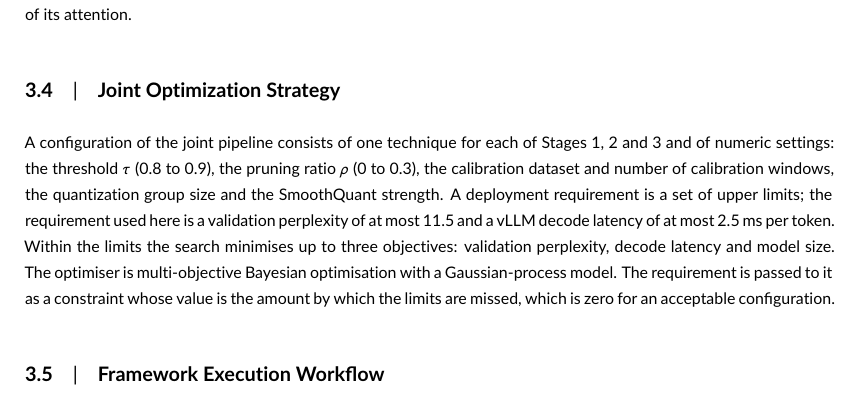
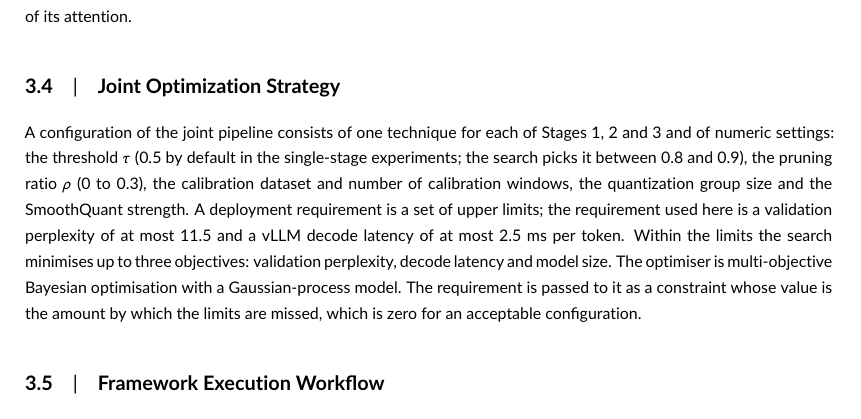
Before and after one commit to hamuutpls/sensitivity-driven-framework, a LaTeX thesis (thesis/paper-wiley/paper.tex): part of page 6 of 15, cut so that both start at the same text. Compiled offline with pdfLaTeX.

Commit message:
Wiley paper: state default and searched threshold in 3.4
Co-Authored-By: Claude Fable 5.2 <noreply@anthropic.com>
Claude-Session: https://claude.ai/code/session_01WXd8kvdv2fKLzZr2PKg3Gu

```diff
--- a/thesis/paper-wiley/paper.tex
+++ b/thesis/paper-wiley/paper.tex
@@ -152,7 +152,7 @@ where $b_l$ is the bit width and $p_l$ the pruning ratio of layer $l$. In additi
 
 \subsection{Joint Optimization Strategy}
 
-A configuration of the joint pipeline consists of one technique for each of Stages~1, 2 and 3 and of numeric settings: the threshold $\tau$ (0.8 to 0.9), the pruning ratio $\rho$ (0 to 0.3), the calibration dataset and number of calibration windows, the quantization group size and the SmoothQuant strength. A deployment requirement is a set of upper limits; the requirement used here is a validation perplexity of at most 11.5 and a vLLM decode latency of at most 2.5~ms per token. Within the limits the search minimises up to three objectives: validation perplexity, decode latency and model size. The optimiser is multi-objective Bayesian optimisation with a Gaussian-process model. The requirement is passed to it as a constraint whose value is the amount by which the limits are missed, which is zero for an acceptable configuration.
+A configuration of the joint pipeline consists of one technique for each of Stages~1, 2 and 3 and of numeric settings: the threshold $\tau$ (0.5 by default in the single-stage experiments; the search picks it between 0.8 and 0.9), the pruning ratio $\rho$ (0 to 0.3), the calibration dataset and number of calibration windows, the quantization group size and the SmoothQuant strength. A deployment requirement is a set of upper limits; the requirement used here is a validation perplexity of at most 11.5 and a vLLM decode latency of at most 2.5~ms per token. Within the limits the search minimises up to three objectives: validation perplexity, decode latency and model size. The optimiser is multi-objective Bayesian optimisation with a Gaussian-process model. The requirement is passed to it as a constraint whose value is the amount by which the limits are missed, which is zero for an acceptable configuration.
 
 \subsection{Framework Execution Workflow}
 
```
Also changed, not shown: thesis/paper-wiley/paper-wiley-20261117.pdf.
